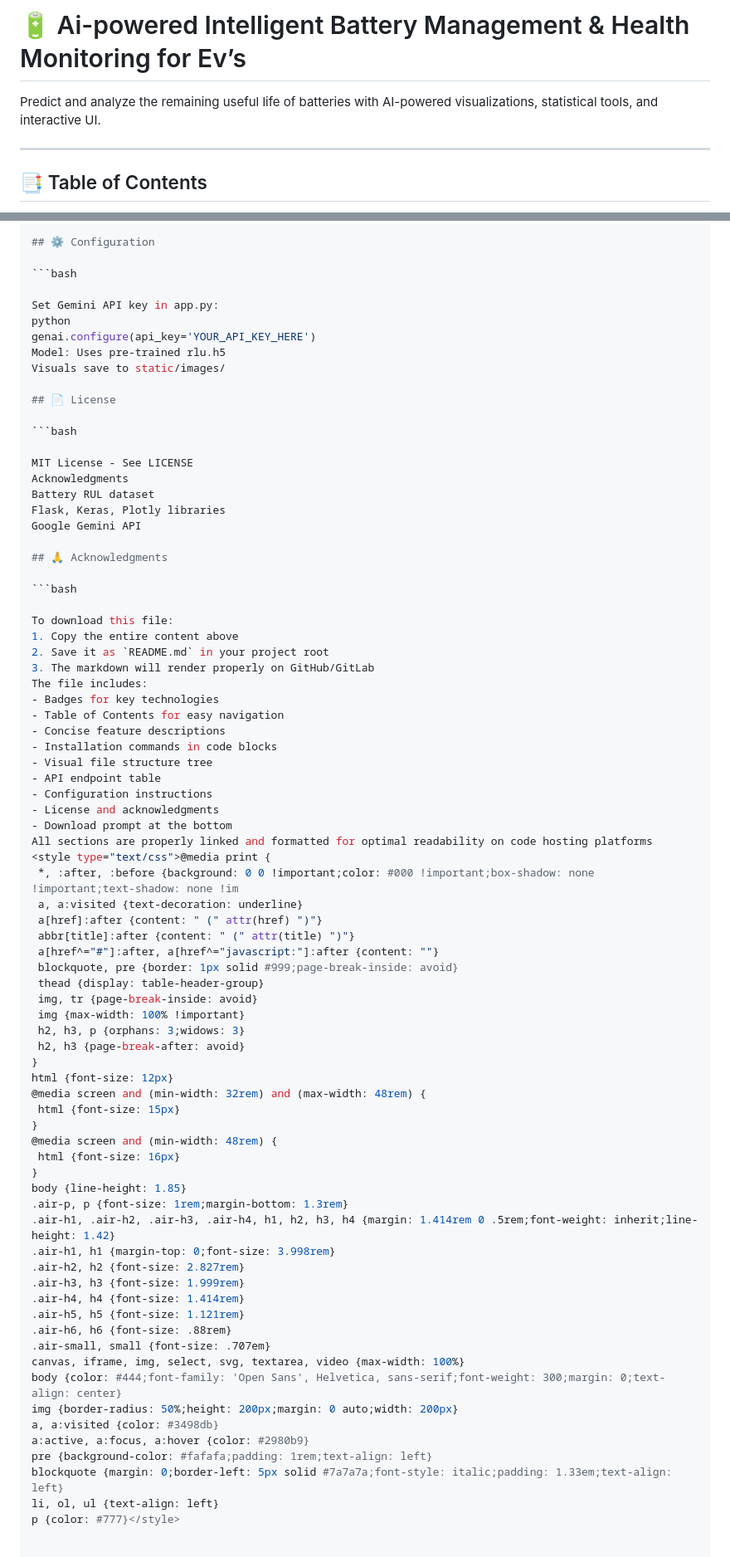
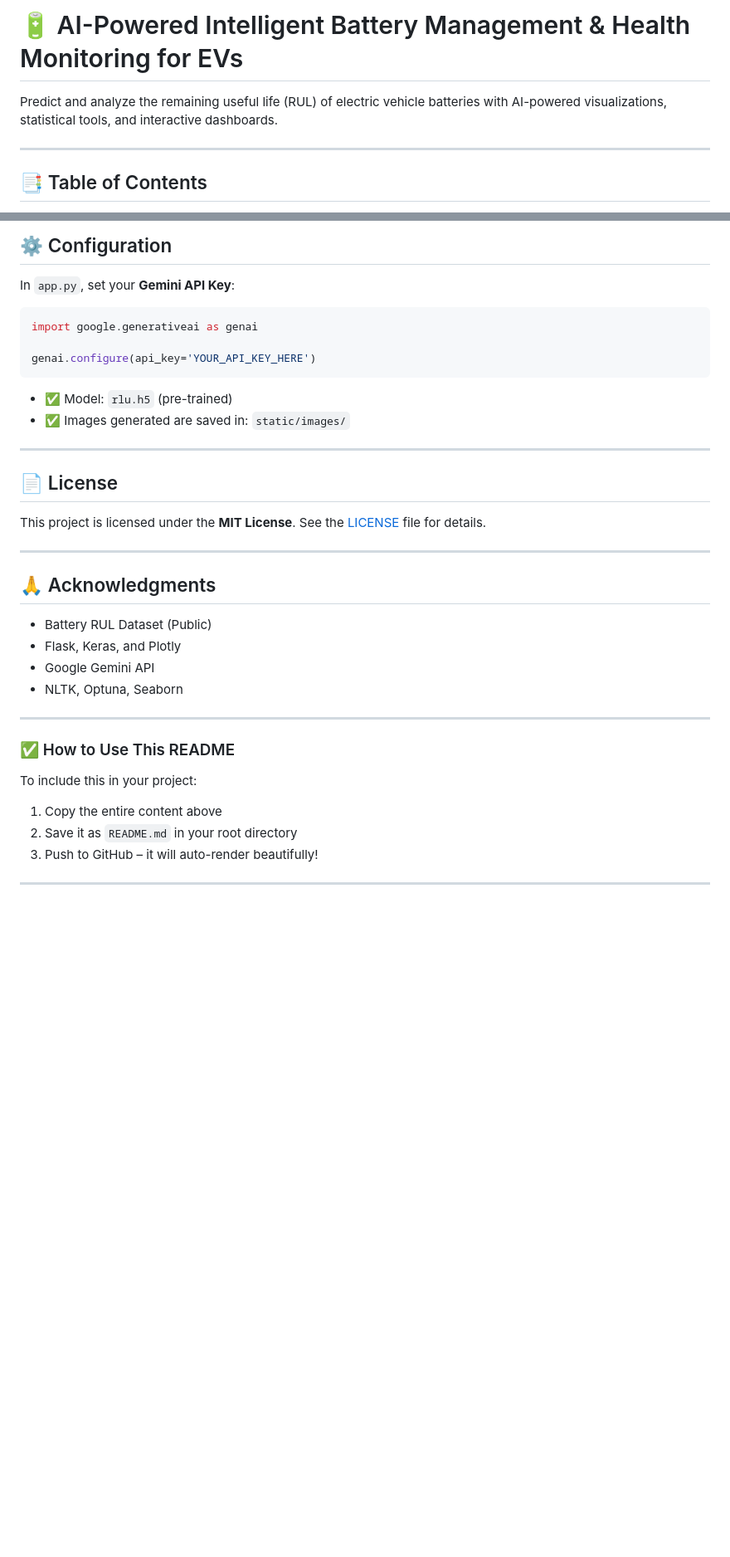
Before and after one commit to Sangameshwar29hatti/AI-Powered-battery-Management-and-Health-Monitoring-for-EVs, a Markdown page: README.md, 2 parts joined by grey strips. Shown: that part at 83% size. Rendered like a GitHub page; blank space fills up the shorter version.

````diff
--- a/README.md
+++ b/README.md
@@ -1,7 +1,6 @@
-# 🔋 Ai-powered Intelligent Battery Management & Health Monitoring for Ev’s
+# 🔋 AI-Powered Intelligent Battery Management & Health Monitoring for EVs
 
-
-Predict and analyze the remaining useful life of batteries with AI-powered visualizations, statistical tools, and interactive UI.
+Predict and analyze the remaining useful life (RUL) of electric vehicle batteries with AI-powered visualizations, statistical tools, and interactive dashboards.
 
 ---
 
@@ -100,79 +104,40 @@ battery-rul-prediction/
 
 ## ⚙️ Configuration
 
-```bash
+In `app.py`, set your **Gemini API Key**:
 
-Set Gemini API key in app.py:
-python
+```python
+import google.generativeai as genai
+
 genai.configure(api_key='YOUR_API_KEY_HERE')
-Model: Uses pre-trained rlu.h5
-Visuals save to static/images/
+```
+
+- ✅ Model: `rlu.h5` (pre-trained)
+- ✅ Images generated are saved in: `static/images/`
+
+---
 
 ## 📄 License
 
-```bash
+This project is licensed under the **MIT License**. See the [LICENSE](LICENSE) file for details.
 
-MIT License - See LICENSE
-Acknowledgments
-Battery RUL dataset
-Flask, Keras, Plotly libraries
-Google Gemini API
+---
 
 ## 🙏 Acknowledgments
 
-```bash
+- Battery RUL Dataset (Public)
+- Flask, Keras, and Plotly
+- Google Gemini API
+- NLTK, Optuna, Seaborn
 
-To download this file:
+---
+
+### ✅ How to Use This README
+
+To include this in your project:
+
 1. Copy the entire content above
-2. Save it as `README.md` in your project root
-3. The markdown will render properly on GitHub/GitLab
-The file includes:
-- Badges for key technologies
-- Table of Contents for easy navigation
-- Concise feature descriptions
-- Installation commands in code blocks
-- Visual file structure tree
-- API endpoint table
-- Configuration instructions
-- License and acknowledgments
-- Download prompt at the bottom
-All sections are properly linked and formatted for optimal readability on code hosting platforms
-<style type="text/css">@media print {
- *, :after, :before {background: 0 0 !important;color: #000 !important;box-shadow: none !important;text-shadow: none !im
- a, a:visited {text-decoration: underline}
- a[href]:after {content: " (" attr(href) ")"}
- abbr[title]:after {content: " (" attr(title) ")"}
- a[href^="#"]:after, a[href^="javascript:"]:after {content: ""}
- blockquote, pre {border: 1px solid #999;page-break-inside: avoid}
- thead {display: table-header-group}
- img, tr {page-break-inside: avoid}
- img {max-width: 100% !important}
- h2, h3, p {orphans: 3;widows: 3}
- h2, h3 {page-break-after: avoid}
-}
-html {font-size: 12px}
-@media screen and (min-width: 32rem) and (max-width: 48rem) {
- html {font-size: 15px}
-}
-@media screen and (min-width: 48rem) {
- html {font-size: 16px}
-}
-body {line-height: 1.85}
-.air-p, p {font-size: 1rem;margin-bottom: 1.3rem}
-.air-h1, .air-h2, .air-h3, .air-h4, h1, h2, h3, h4 {margin: 1.414rem 0 .5rem;font-weight: inherit;line-height: 1.42}
-.air-h1, h1 {margin-top: 0;font-size: 3.998rem}
-.air-h2, h2 {font-size: 2.827rem}
-.air-h3, h3 {font-size: 1.999rem}
-.air-h4, h4 {font-size: 1.414rem}
-.air-h5, h5 {font-size: 1.121rem}
-.air-h6, h6 {font-size: .88rem}
-.air-small, small {font-size: .707em}
-canvas, iframe, img, select, svg, textarea, video {max-width: 100%}
-body {color: #444;font-family: 'Open Sans', Helvetica, sans-serif;font-weight: 300;margin: 0;text-align: center}
-img {border-radius: 50%;height: 200px;margin: 0 auto;width: 200px}
-a, a:visited {color: #3498db}
-a:active, a:focus, a:hover {color: #2980b9}
-pre {background-color: #fafafa;padding: 1rem;text-align: left}
-blockquote {margin: 0;border-left: 5px solid #7a7a7a;font-style: italic;padding: 1.33em;text-align: left}
-li, ol, ul {text-align: left}
-p {color: #777}</style>
+2. Save it as `README.md` in your root directory
+3. Push to GitHub – it will auto-render beautifully!
+
+---
````
Also changed, not shown: other parts of README.md (+43 -38 lines).
